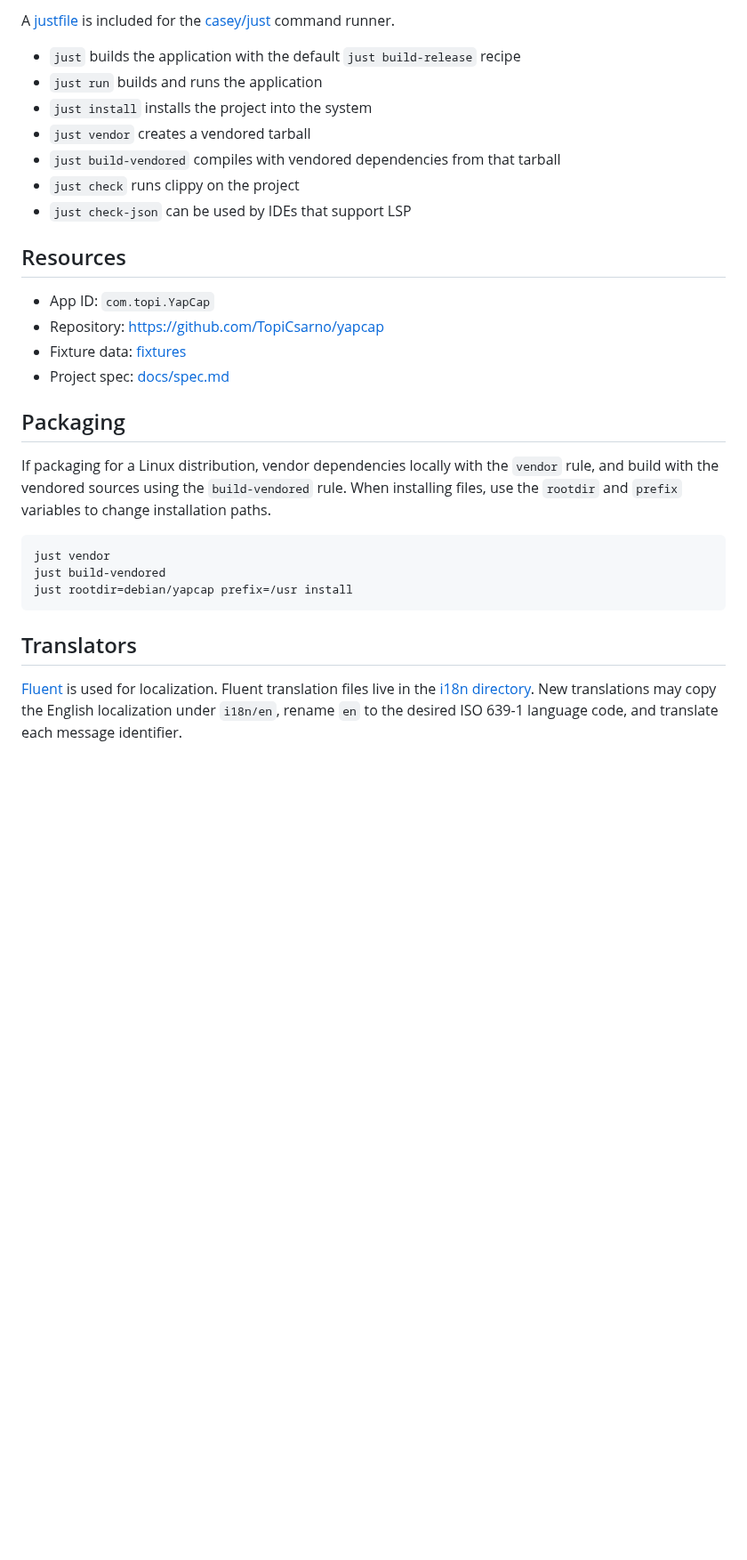
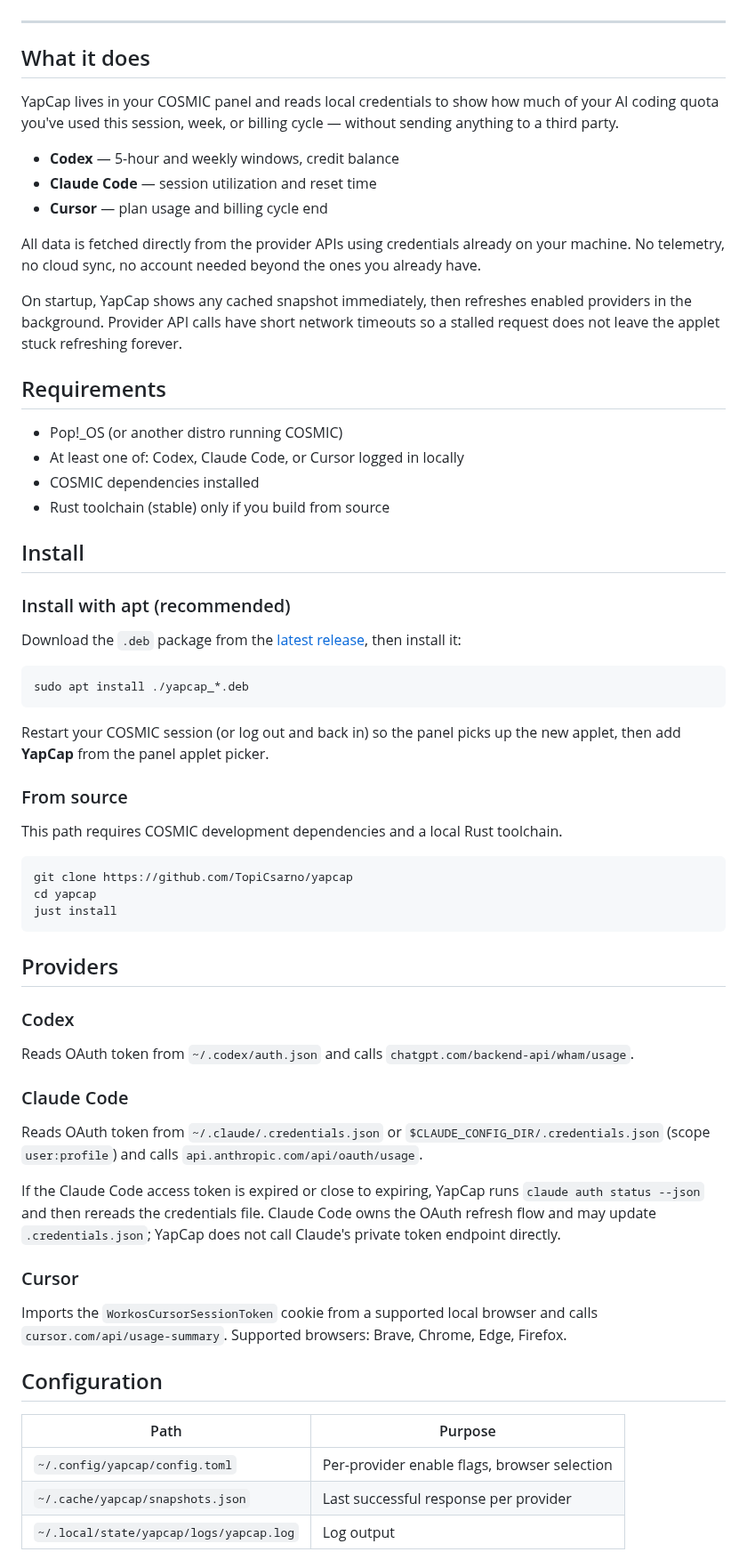
Before and after one commit to TopiCsarno/yapcap, a Markdown page: README.md, the part around one of its changes. Shown at 89% size. Drawn GitHub-style; blank space fills up the shorter version.

Commit message:
chore: add CI, release workflows, LICENSE, screenshot, and clean up README

````diff
--- a/README.md
+++ b/README.md
@@ -17,40 +14,72 @@ architecture.
 
-A [justfile](./justfile) is included for the [casey/just][just] command runner.
 
-- `just` builds the application with the default `just build-release` recipe
-- `just run` builds and runs the application
-- `just install` installs the project into the system
-- `just vendor` creates a vendored tarball
-- `just build-vendored` compiles with vendored dependencies from that tarball
-- `just check` runs clippy on the project
-- `just check-json` can be used by IDEs that support LSP
 
-## Resources
+---
 
-- App ID: `com.topi.YapCap`
-- Repository: <https://github.com/TopiCsarno/yapcap>
-- Fixture data: [fixtures](./fixtures)
-- Project spec: [docs/spec.md](./docs/spec.md)
+## What it does
 
-## Packaging
+YapCap lives in your COSMIC panel and reads local credentials to show how much of your AI coding quota you've used this session, week, or billing cycle — without sending anything to a third party.
 
-If packaging for a Linux distribution, vendor dependencies locally with the
-`vendor` rule, and build with the vendored sources using the `build-vendored`
-rule. When installing files, use the `rootdir` and `prefix` variables to change
-installation paths.
+- **Codex** — 5-hour and weekly windows, credit balance
+- **Claude Code** — session utilization and reset time
+- **Cursor** — plan usage and billing cycle end
 
-```sh
-just vendor
-just build-vendored
-just rootdir=debian/yapcap prefix=/usr install
+All data is fetched directly from the provider APIs using credentials already on your machine. No telemetry, no cloud sync, no account needed beyond the ones you already have.
+
+On startup, YapCap shows any cached snapshot immediately, then refreshes enabled providers in the background. Provider API calls have short network timeouts so a stalled request does not leave the applet stuck refreshing forever.
+
+## Requirements
+
+- Pop!_OS (or another distro running COSMIC)
+- At least one of: Codex, Claude Code, or Cursor logged in locally
+- COSMIC dependencies installed
+- Rust toolchain (stable) only if you build from source
+
+## Install
+
+### Install with apt (recommended)
+
+Download the `.deb` package from the [latest release](https://github.com/TopiCsarno/yapcap/releases/latest), then install it:
+
+```bash
+sudo apt install ./yapcap_*.deb
 ```
 
-## Translators
+Restart your COSMIC session (or log out and back in) so the panel picks up the new applet, then add **YapCap** from the panel applet picker.
 
-[Fluent][fluent] is used for localization. Fluent translation files live in
-the [i18n directory](./i18n). New translations may copy the English
-localization under `i18n/en`, rename `en` to the desired ISO 639-1 language
-code, and translate each message identifier.
+### From source
 
-[fluent]: https://projectfluent.org/
-[just]: https://github.com/casey/just
+This path requires COSMIC development dependencies and a local Rust toolchain.
+
+```bash
+git clone https://github.com/TopiCsarno/yapcap
+cd yapcap
+just install
+```
+
+## Providers
+
+### Codex
+
+Reads OAuth token from `~/.codex/auth.json` and calls `chatgpt.com/backend-api/wham/usage`.
+
+### Claude Code
+
+Reads OAuth token from `~/.claude/.credentials.json` or `$CLAUDE_CONFIG_DIR/.credentials.json` (scope `user:profile`) and calls `api.anthropic.com/api/oauth/usage`.
+
+If the Claude Code access token is expired or close to expiring, YapCap runs `claude auth status --json` and then rereads the credentials file. Claude Code owns the OAuth refresh flow and may update `.credentials.json`; YapCap does not call Claude's private token endpoint directly.
+
+### Cursor
+
+Imports the `WorkosCursorSessionToken` cookie from a supported local browser and calls `cursor.com/api/usage-summary`. Supported browsers: Brave, Chrome, Edge, Firefox.
+
+## Configuration
+
+
+| Path                                    | Purpose                                      |
+| --------------------------------------- | -------------------------------------------- |
+| `~/.config/yapcap/config.toml`          | Per-provider enable flags, browser selection |
+| `~/.cache/yapcap/snapshots.json`        | Last successful response per provider        |
+| `~/.local/state/yapcap/logs/yapcap.log` | Log output                                   |
+
+
````
Also changed, not shown: other parts of README.md (+46 -10 lines), docs/spec.md (+19 -26 lines), resources/screenshot.png (added), 9 other files.
